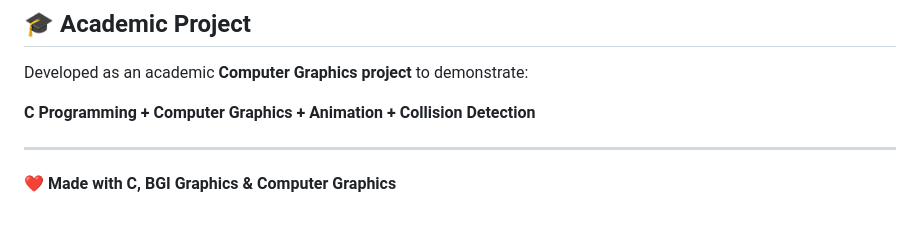
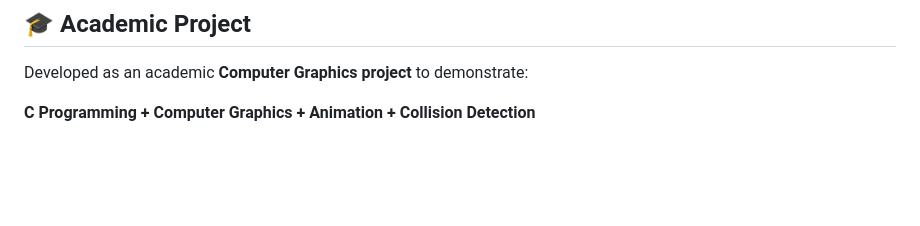
Before and after one commit to dp0503/Car-Dodge-2D-Computer-Graphics-Game, a Markdown page: README.md, the part around the change. Drawn GitHub-style; blank space fills up the shorter version.

Commit message:
Update README to streamline project details
Remove unnecessary lines and simplify project description.

```diff
--- a/README.md
+++ b/README.md
@@ -143,7 +143,3 @@ The project demonstrates how basic **Computer Graphics concepts** can be combine
 Developed as an academic **Computer Graphics project** to demonstrate:
 
 **C Programming + Computer Graphics + Animation + Collision Detection**
-
----
-
-❤️ **Made with C, BGI Graphics & Computer Graphics**
```
